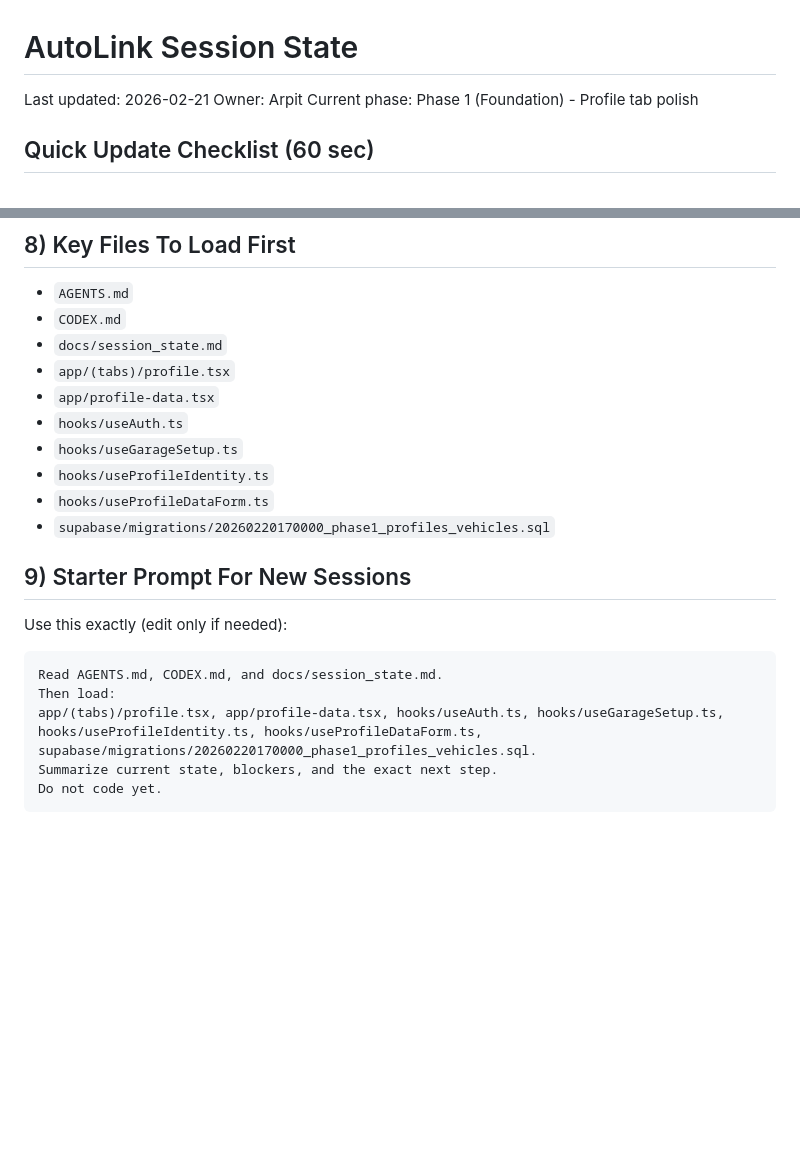
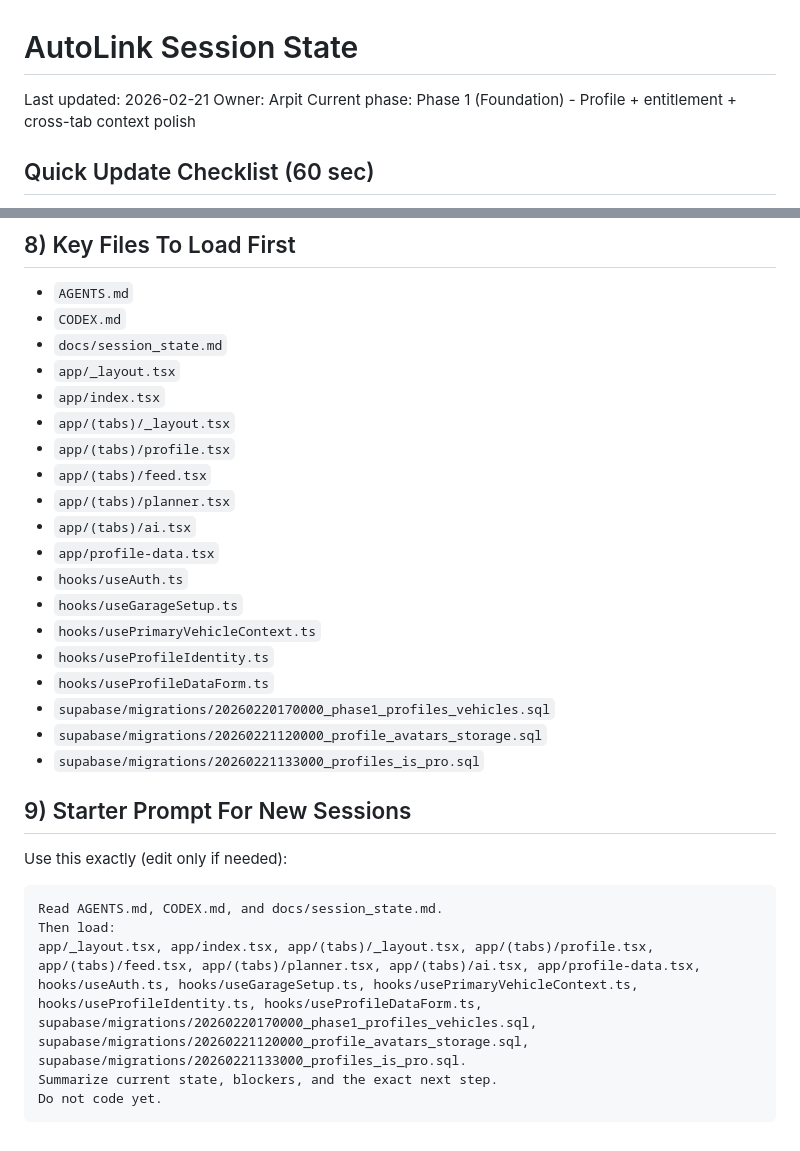
Before and after one commit to Arpitv26/Autolink, a Markdown page: docs/session_state.md, 2 parts joined by grey strips. Rendered like a GitHub page; blank space fills up the shorter version.

````diff
--- a/docs/session_state.md
+++ b/docs/session_state.md
@@ -2,7 +2,7 @@
 
 Last updated: 2026-02-21
 Owner: Arpit
-Current phase: Phase 1 (Foundation) - Profile tab polish
+Current phase: Phase 1 (Foundation) - Profile + entitlement + cross-tab context polish
 
 ## Quick Update Checklist (60 sec)
 - [ ] Update `Last updated` date.
@@ -66,13 +80,22 @@ Current phase: Phase 1 (Foundation) - Profile tab polish
 - `AGENTS.md`
 - `CODEX.md`
 - `docs/session_state.md`
+- `app/_layout.tsx`
+- `app/index.tsx`
+- `app/(tabs)/_layout.tsx`
 - `app/(tabs)/profile.tsx`
+- `app/(tabs)/feed.tsx`
+- `app/(tabs)/planner.tsx`
+- `app/(tabs)/ai.tsx`
 - `app/profile-data.tsx`
 - `hooks/useAuth.ts`
 - `hooks/useGarageSetup.ts`
+- `hooks/usePrimaryVehicleContext.ts`
 - `hooks/useProfileIdentity.ts`
 - `hooks/useProfileDataForm.ts`
 - `supabase/migrations/20260220170000_phase1_profiles_vehicles.sql`
+- `supabase/migrations/20260221120000_profile_avatars_storage.sql`
+- `supabase/migrations/20260221133000_profiles_is_pro.sql`
 
 ## 9) Starter Prompt For New Sessions
 Use this exactly (edit only if needed):
@@ -80,7 +103,7 @@ Use this exactly (edit only if needed):
 ```text
 Read AGENTS.md, CODEX.md, and docs/session_state.md.
 Then load:
-app/(tabs)/profile.tsx, app/profile-data.tsx, hooks/useAuth.ts, hooks/useGarageSetup.ts, hooks/useProfileIdentity.ts, hooks/useProfileDataForm.ts, supabase/migrations/20260220170000_phase1_profiles_vehicles.sql.
+app/_layout.tsx, app/index.tsx, app/(tabs)/_layout.tsx, app/(tabs)/profile.tsx, app/(tabs)/feed.tsx, app/(tabs)/planner.tsx, app/(tabs)/ai.tsx, app/profile-data.tsx, hooks/useAuth.ts, hooks/useGarageSetup.ts, hooks/usePrimaryVehicleContext.ts, hooks/useProfileIdentity.ts, hooks/useProfileDataForm.ts, supabase/migrations/20260220170000_phase1_profiles_vehicles.sql, supabase/migrations/20260221120000_profile_avatars_storage.sql, supabase/migrations/20260221133000_profiles_is_pro.sql.
 Summarize current state, blockers, and the exact next step.
 Do not code yet.
 ```
````
Also changed, not shown: other parts of docs/session_state.md (+35 -21 lines).
